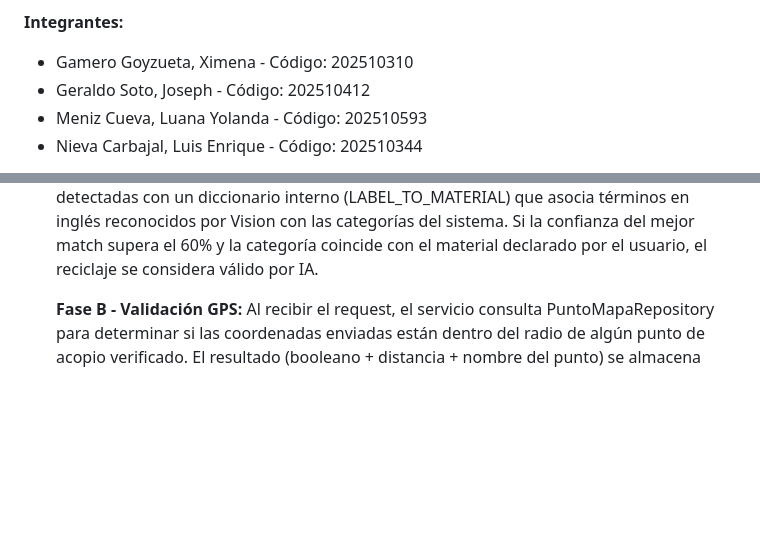
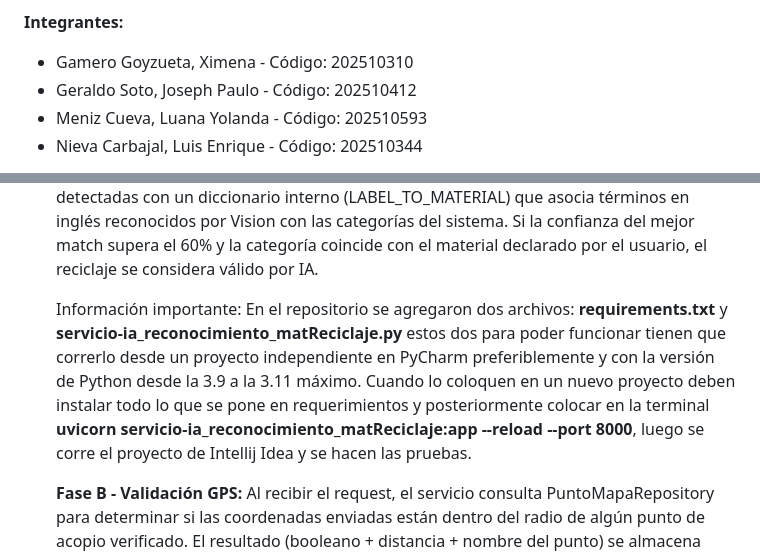
Before and after one commit to luazzip/ReciScore---DBP, a Markdown page: README.md, 2 parts joined by grey strips. GitHub-like rendering; blank space fills up the shorter version.

Commit message:
Update README.md
He actualizado el readme por algunos detalles que había de acotar.

```diff
--- a/README.md
+++ b/README.md
@@ -9,7 +9,7 @@ Validación y Gamificación del Reciclaje
 **Integrantes:**
 
 - Gamero Goyzueta, Ximena \- Código: 202510310
-- Geraldo Soto, Joseph \- Código: 202510412
+- Geraldo Soto, Joseph Paulo \- Código: 202510412
 - Meniz Cueva, Luana Yolanda  \- Código: 202510593
 - Nieva Carbajal, Luis Enrique \- Código: 202510344
 
@@ -113,6 +113,8 @@ Desarrollo Basado en Plataformas (CS2031)
 
 
   **Fase A \- Validación por IA:** La foto enviada en base64 se envía al VisionService, que llama a la Google Cloud Vision API solicitando detección de etiquetas (LABEL\_DETECTION) y localización de objetos (OBJECT\_LOCALIZATION). El sistema mapea las etiquetas detectadas con un diccionario interno (LABEL\_TO\_MATERIAL) que asocia términos en inglés reconocidos por Vision con las categorías del sistema. Si la confianza del mejor match supera el 60% y la categoría coincide con el material declarado por el usuario, el reciclaje se considera válido por IA.
+
+  Información importante: En el repositorio se agregaron dos archivos: **requirements.txt** y **servicio-ia_reconocimiento_matReciclaje.py** estos dos para poder funcionar tienen que correrlo desde un proyecto independiente en PyCharm preferiblemente y con la versión de Python desde la 3.9 a la 3.11 máximo. Cuando lo coloquen en un nuevo proyecto deben instalar todo lo que se pone en requerimientos y posteriormente colocar en la terminal **uvicorn servicio-ia_reconocimiento_matReciclaje:app --reload --port 8000**, luego se corre el proyecto de Intellij Idea y se hacen las pruebas.
 
 
   **Fase B \- Validación GPS:** Al recibir el request, el servicio consulta PuntoMapaRepository para determinar si las coordenadas enviadas están dentro del radio de algún punto de acopio verificado. El resultado (booleano \+ distancia \+ nombre del punto) se almacena para el cálculo de puntos y la respuesta al usuario.
```
